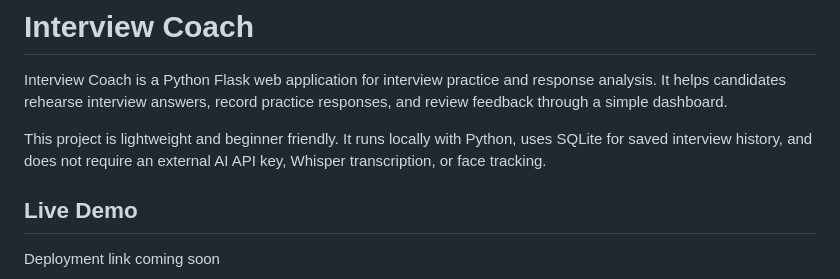
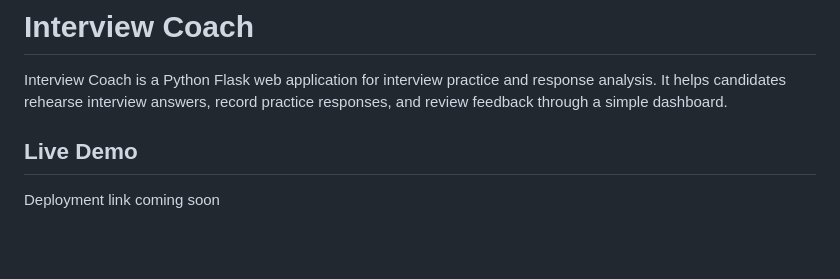
Before and after one commit to Harshita890/Interview-Coach, a Markdown page: README.md, the part around the change. Drawn GitHub-style; blank space fills up the shorter version.

Commit message:
Simplify README
Removed unnecessary details about project requirements.

```diff
--- a/README.md
+++ b/README.md
@@ -1,8 +1,6 @@
 # Interview Coach
 
 Interview Coach is a Python Flask web application for interview practice and response analysis. It helps candidates rehearse interview answers, record practice responses, and review feedback through a simple dashboard.
-
-This project is lightweight and beginner friendly. It runs locally with Python, uses SQLite for saved interview history, and does not require an external AI API key, Whisper transcription, or face tracking.
 
 ## Live Demo
 
```
